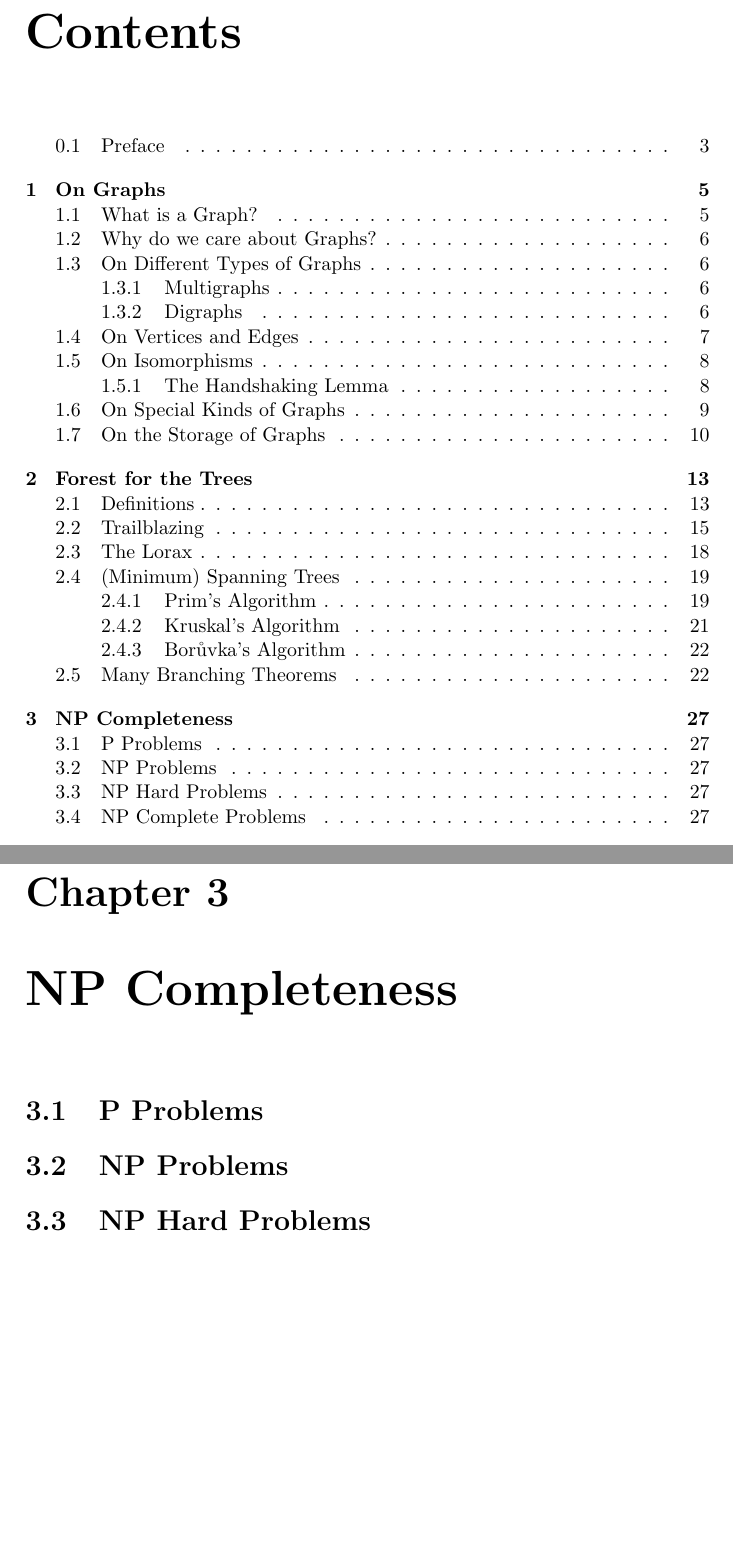
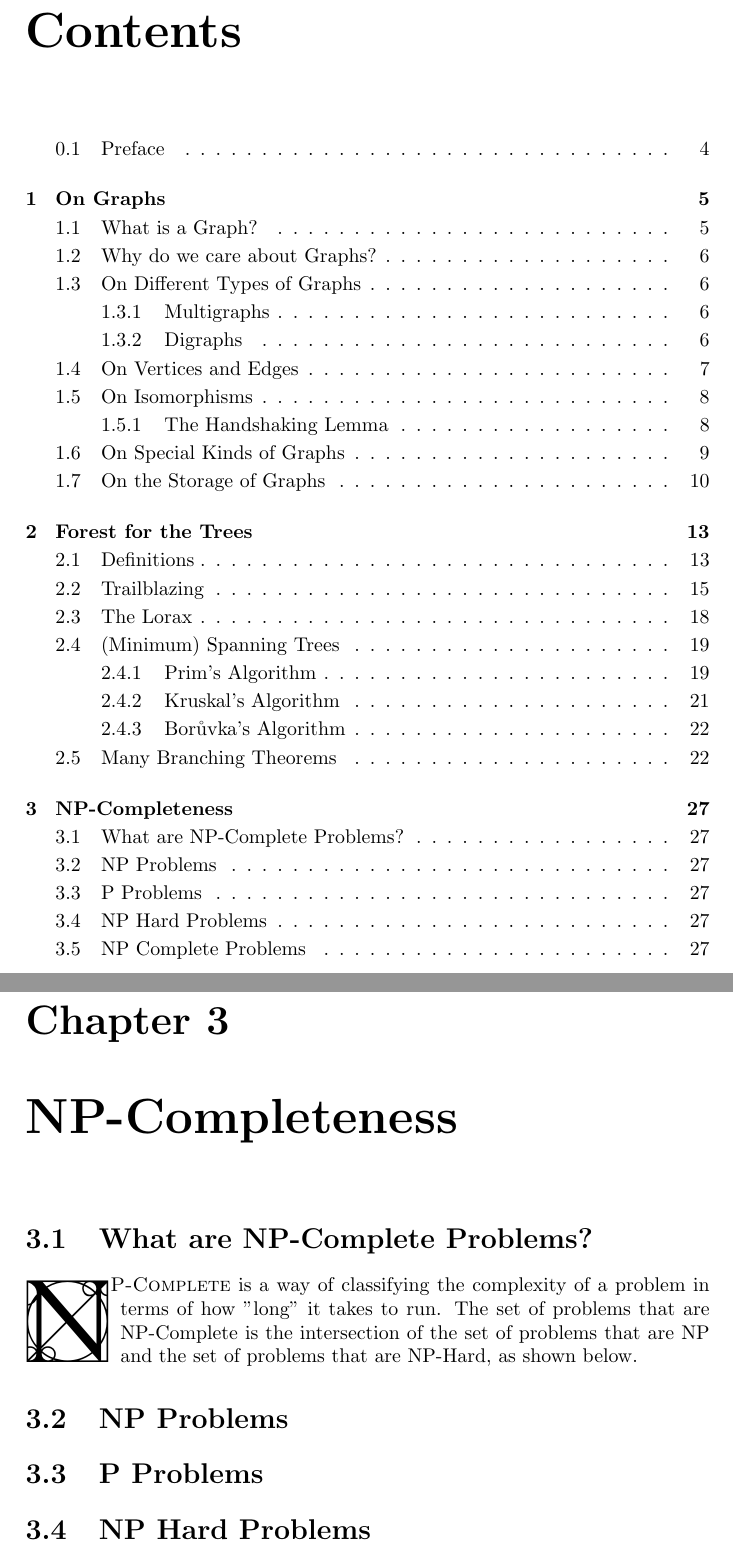
Before and after one commit to jdymacek/graph-theory-notes, a LaTeX thesis (cmsc420-notes.tex, which reads ChapterNP/np_comp.tex): two parts of pages 3 and 27 of 27, joined at a grey line, cut so that both start at the same text, the shorter picture padded with empty space. Compiled offline with pdfLaTeX.

Commit message:
Began to work on chapter

```diff
--- a/ChapterNP/np_comp.tex
+++ b/ChapterNP/np_comp.tex
@@ -1,8 +1,10 @@
-\chapter{NP Completeness}
+\chapter{NP-Completeness}
+\section{What are NP-Complete Problems?}
+\lettrine[lines=4]{N}{P-Complete} is a way of classifying the complexity of a problem in terms of how "long" it takes to run. The set of problems that are NP-Complete is the intersection of the set of problems that are NP and the set of problems that are NP-Hard, as shown below.
+
+\section{NP Problems}
 
 \section{P Problems}
-
-\section{NP Problems}
 
 \section{NP Hard Problems}
 
```
Also changed, not shown: cmsc420-notes.pdf, 1 other file.
